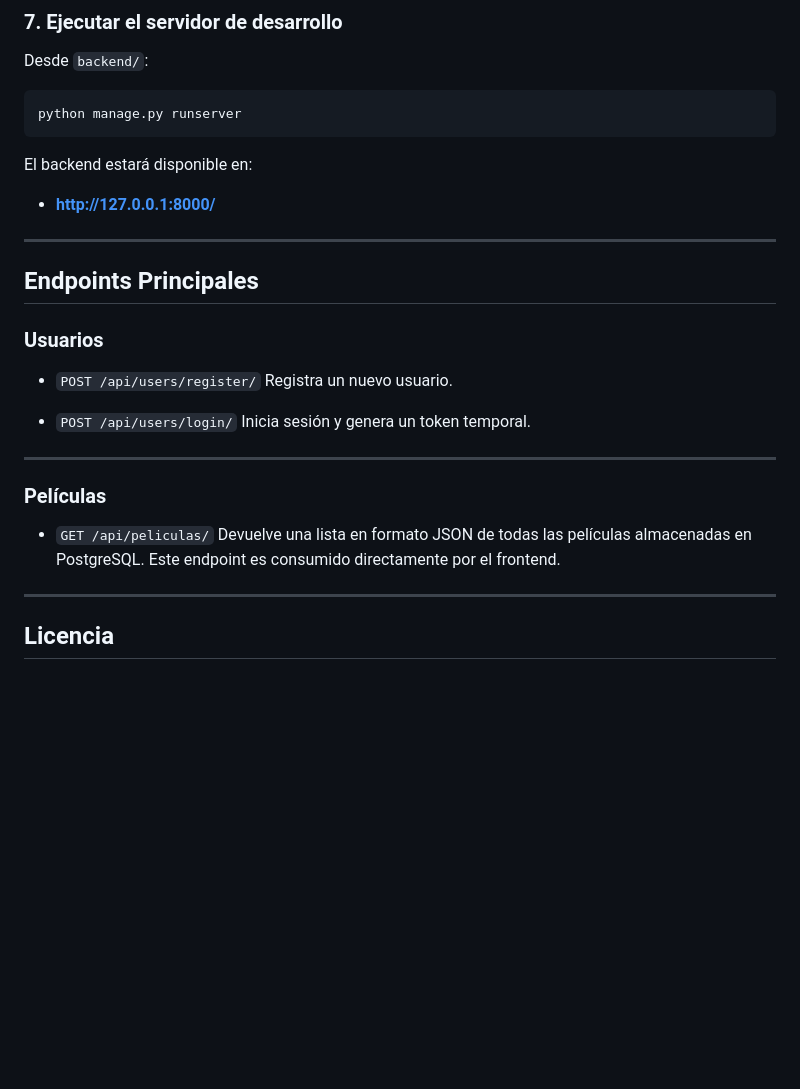
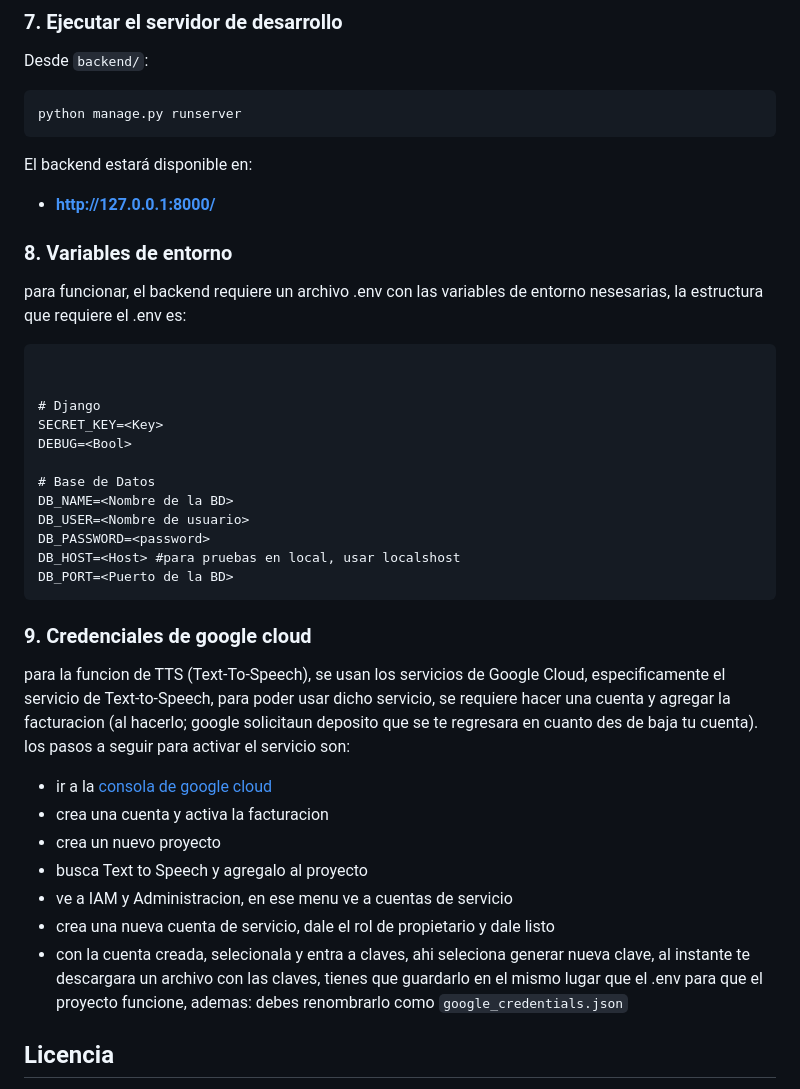
Before and after one commit to EmmaAli1604/DUO-CINEFILO-backend, a Markdown page: README.md, the part around the change. GitHub-like rendering; blank space fills up the shorter version.

Commit message:
Update README with environment variables and TTS setup
Added environment variable requirements and Google Cloud credentials setup instructions.

````diff
--- a/README.md
+++ b/README.md
@@ -141,27 +141,35 @@ El backend estará disponible en:
 
 * **[http://127.0.0.1:8000/](http://127.0.0.1:8000/)**
 
----
+### 8. Variables de entorno
 
-## Endpoints Principales
+para funcionar, el backend requiere un archivo .env con las variables de entorno nesesarias, la estructura que requiere el .env es:
 
-### Usuarios
+```
 
-* `POST /api/users/register/`
-  Registra un nuevo usuario.
 
-* `POST /api/users/login/`
-  Inicia sesión y genera un token temporal.
+# Django
+SECRET_KEY=<Key>
+DEBUG=<Bool>
 
----
+# Base de Datos
+DB_NAME=<Nombre de la BD>
+DB_USER=<Nombre de usuario>
+DB_PASSWORD=<password>
+DB_HOST=<Host> #para pruebas en local, usar localshost
+DB_PORT=<Puerto de la BD>
+```
+### 9. Credenciales de google cloud
+para la funcion de TTS (Text-To-Speech), se usan los servicios de Google Cloud, especificamente el servicio de Text-to-Speech, para poder usar dicho servicio, se requiere hacer una cuenta y agregar la facturacion (al hacerlo; google solicitaun deposito que se te regresara en cuanto des de baja tu cuenta). los pasos a seguir para activar el servicio son:
 
-### Películas
+- ir a la [consola de google cloud](https://console.cloud.google.com/)
+- crea una cuenta y activa la facturacion
+- crea un nuevo proyecto
+- busca Text to Speech y agregalo al proyecto
+- ve a IAM y Administracion, en ese menu ve a cuentas de servicio
+- crea una nueva cuenta de servicio, dale el rol de propietario y dale listo
+- con la cuenta creada, selecionala y entra a claves, ahi seleciona generar nueva clave, al instante te descargara un archivo con las claves, tienes que guardarlo en el mismo lugar que el .env para que el proyecto funcione, ademas: debes renombrarlo como `google_credentials.json`
 
-* `GET /api/peliculas/`
-  Devuelve una lista en formato JSON de todas las películas almacenadas en PostgreSQL.
-  Este endpoint es consumido directamente por el frontend.
-
----
 
 ## Licencia
 
````
